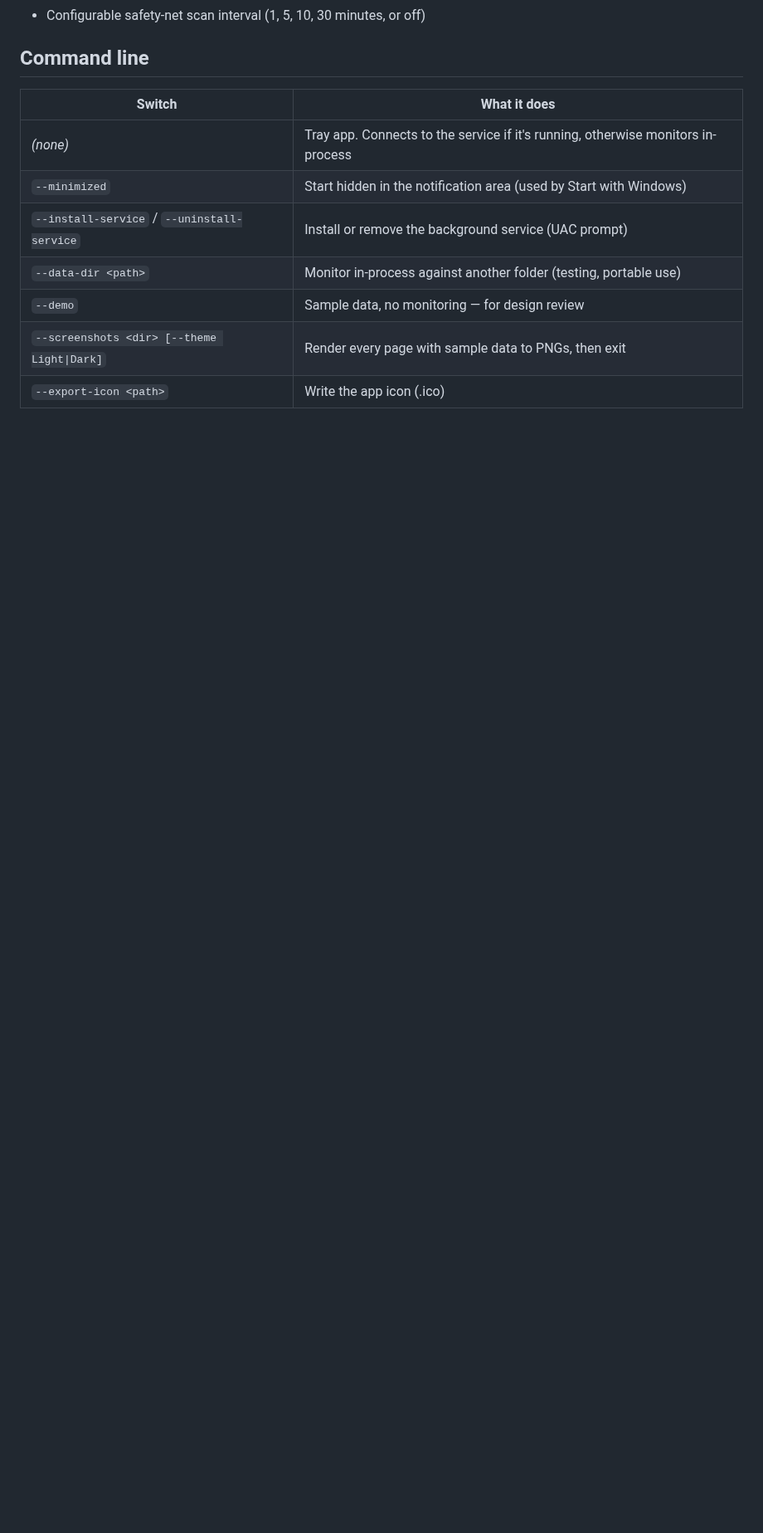
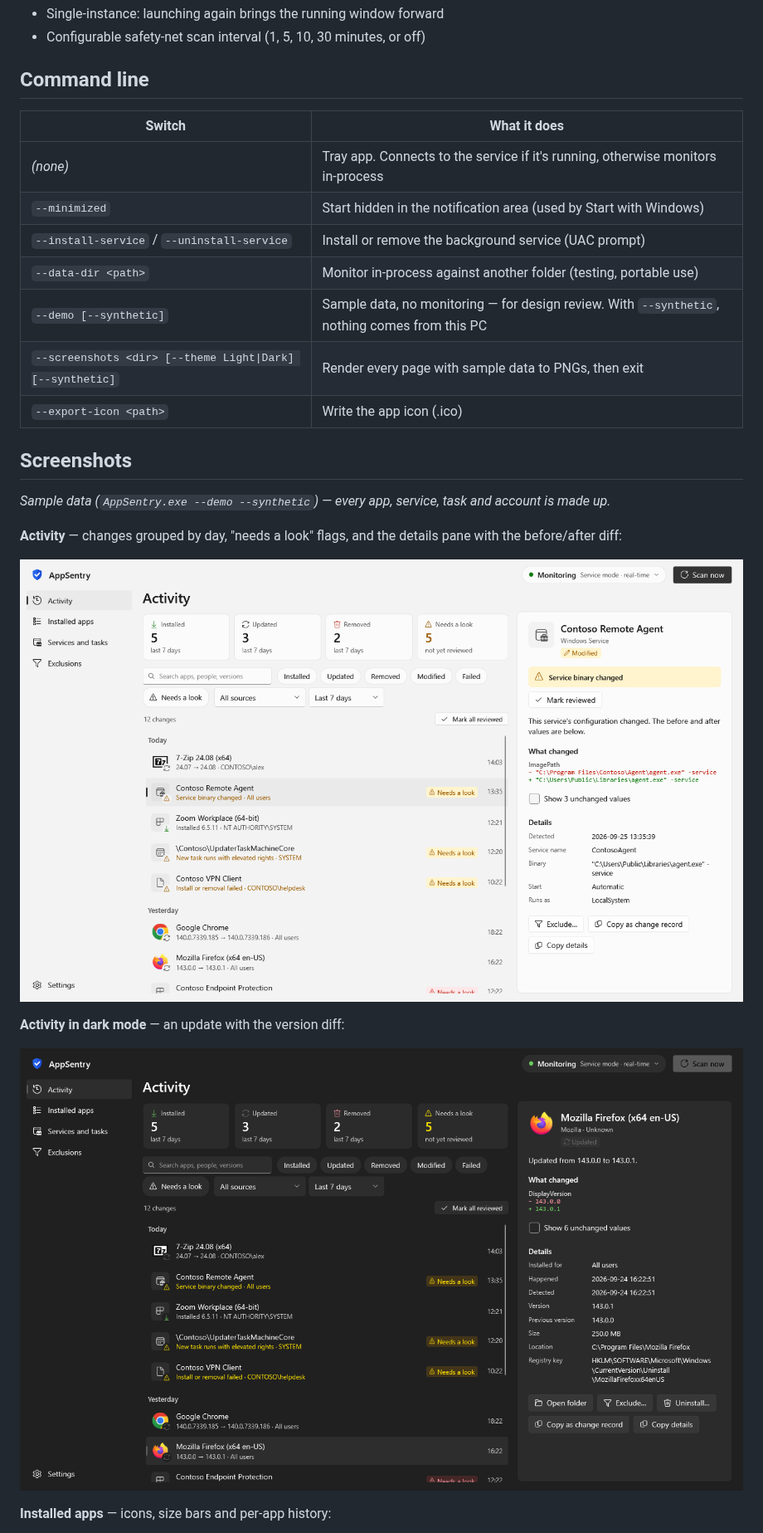
Before and after one commit to vonkdj98/AppSentry, a Markdown page: README.md, the part around one of its changes. Shown at 83% size. Drawn GitHub-style; pictures changed too: docs/screenshots/activity-dark.png (added), docs/screenshots/activity.png (added); blank space fills up the shorter version.

```diff
--- a/README.md
+++ b/README.md
@@ -58,6 +60,21 @@ The same rules set the Windows event log level (Error / Warning / Information),
 | `--minimized` | Start hidden in the notification area (used by Start with Windows) |
 | `--install-service` / `--uninstall-service` | Install or remove the background service (UAC prompt) |
 | `--data-dir <path>` | Monitor in-process against another folder (testing, portable use) |
-| `--demo` | Sample data, no monitoring — for design review |
-| `--screenshots <dir> [--theme Light\|Dark]` | Render every page with sample data to PNGs, then exit |
+| `--demo [--synthetic]` | Sample data, no monitoring — for design review. With `--synthetic`, nothing comes from this PC |
+| `--screenshots <dir> [--theme Light\|Dark] [--synthetic]` | Render every page with sample data to PNGs, then exit |
 | `--export-icon <path>` | Write the app icon (.ico) |
+
+## Screenshots
+
+*Sample data (`AppSentry.exe --demo --synthetic`) — every app, service, task and account is made up.*
+
+**Activity** — changes grouped by day, "needs a look" flags, and the details pane with the before/after diff:
+
+![Activity](docs/screenshots/activity.png)
+
+**Activity in dark mode** — an update with the version diff:
+
+![Activity, dark](docs/screenshots/activity-dark.png)
+
+**Installed apps** — icons, size bars and per-app history:
+
```
Also changed, not shown: other parts of README.md (+15 -1 lines), docs/screenshots/installed-apps.png (added), docs/screenshots/services-dark.png (added), docs/screenshots/settings.png (added), 2 other files.
